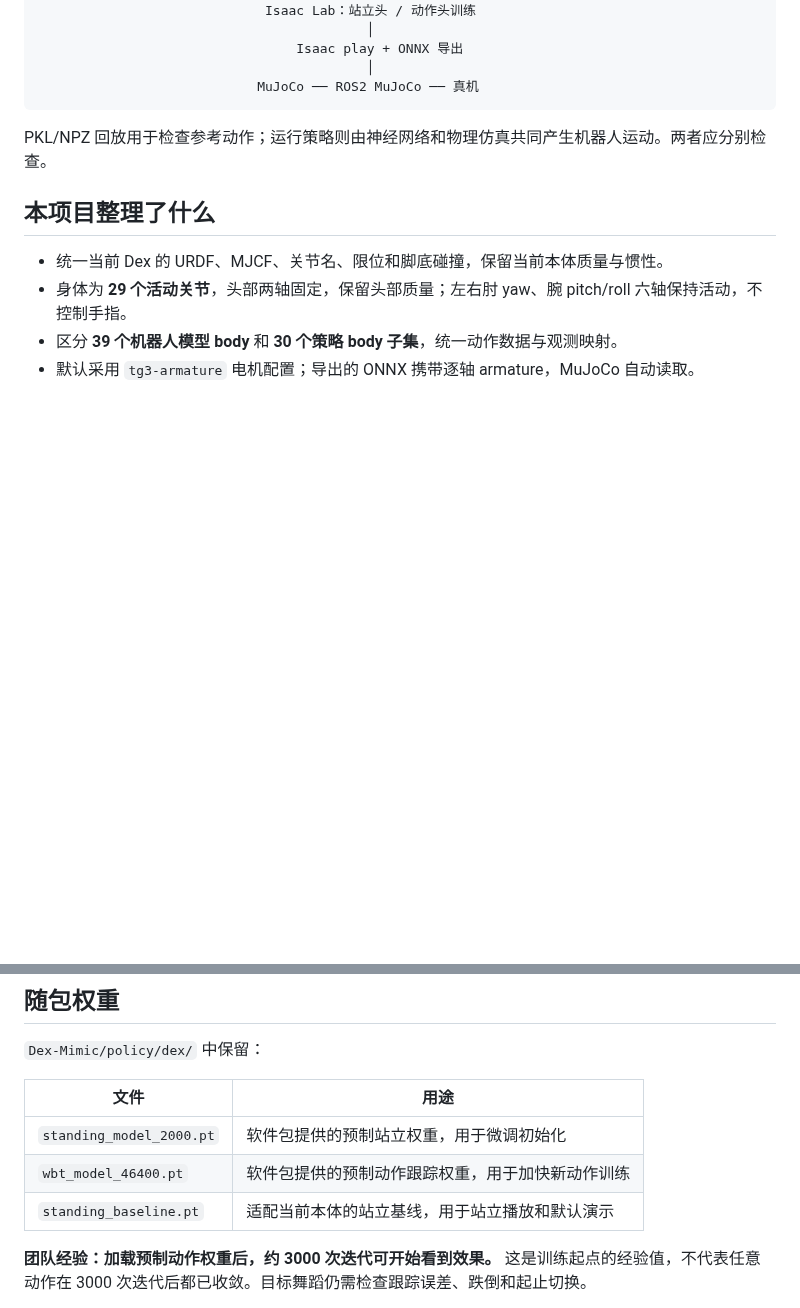
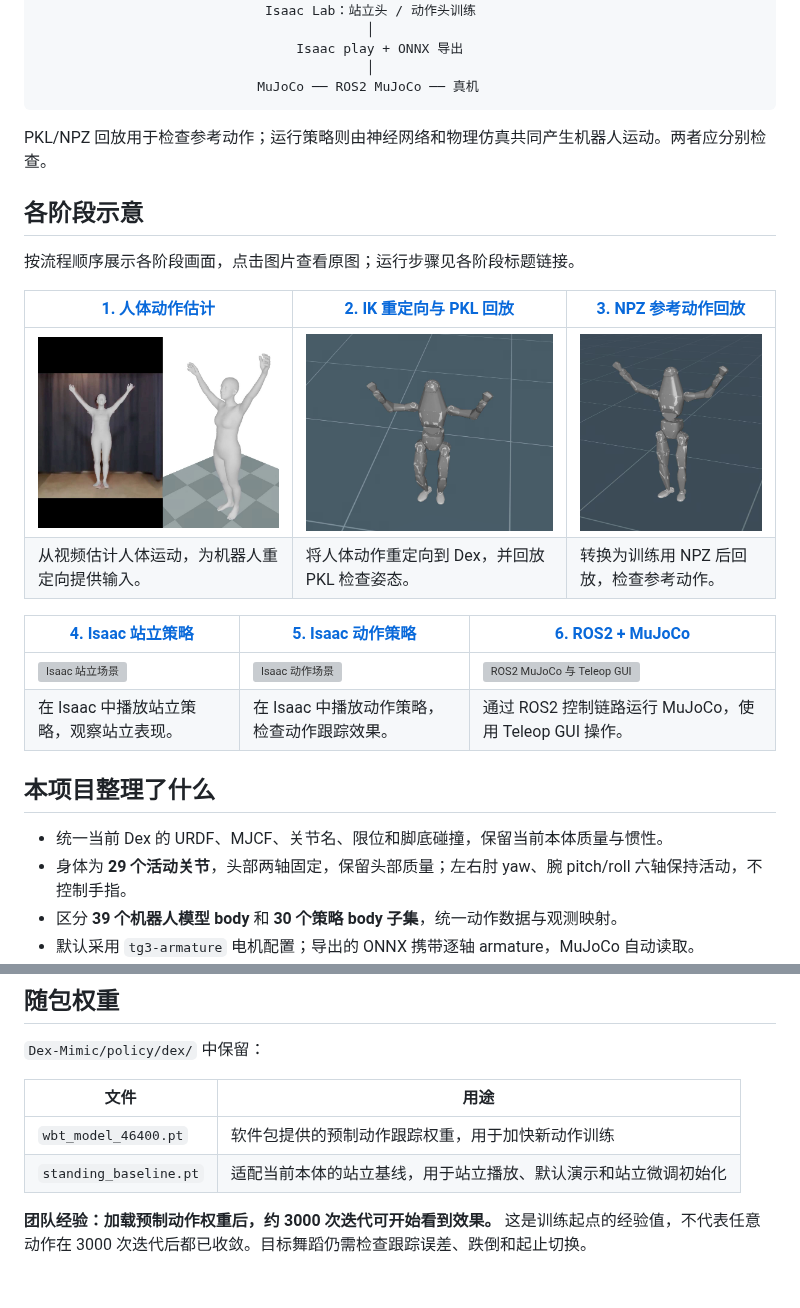
Before and after one commit to luckylhf/Dex-Video2Robot, a Markdown page: README.md, 2 parts joined by grey strips. Rendered like a GitHub page; pictures changed too: docs/1-GMR.png (added), docs/2-pkl运行.png (added), docs/3-npz运行.png (added); blank space fills up the shorter version; grey boxes are pictures that could not be loaded.

Commit message:
docs: 移除多余站立权重并新增各阶段示意图
- 删除 policy/dex/standing_model_2000.pt，站立微调统一以 standing_baseline.pt 初始化；同步 Dex-Mimic/README、权重说明与根 README 权重表
- tests/test_export.py 双头导出的站立头来源改为 standing_baseline.pt（实测 214->29、含 obs_norm_state_dict，导出与 sim2sim 通过）
- 新增 docs/1-6 阶段截图，根 README 增加“各阶段示意”表格

```diff
--- a/README.md
+++ b/README.md
@@ -27,6 +27,20 @@ MP4 ── GVHMR ── 人体运动参数 ── Dex IK ── PKL
 
 PKL/NPZ 回放用于检查参考动作；运行策略则由神经网络和物理仿真共同产生机器人运动。两者应分别检查。
 
+## 各阶段示意
+
+按流程顺序展示各阶段画面，点击图片查看原图；运行步骤见各阶段标题链接。
+
+| [1. 人体动作估计](Dex-GMR/README.md) | [2. IK 重定向与 PKL 回放](Dex-GMR/README.md) | [3. NPZ 参考动作回放](Dex-Mimic/README.md) |
+| --- | --- | --- |
+| [![视频人体动作估计](docs/1-GMR.png)](docs/1-GMR.png) | [![Dex PKL 参考动作回放](docs/2-pkl运行.png)](docs/2-pkl运行.png) | [![Dex NPZ 参考动作回放](docs/3-npz运行.png)](docs/3-npz运行.png) |
+| 从视频估计人体运动，为机器人重定向提供输入。 | 将人体动作重定向到 Dex，并回放 PKL 检查姿态。 | 转换为训练用 NPZ 后回放，检查参考动作。 |
+
+| [4. Isaac 站立策略](Dex-Mimic/README.md) | [5. Isaac 动作策略](Dex-Mimic/README.md) | [6. ROS2 + MuJoCo](Dex-Mimic/ros_dex_deploy/README.md) |
+| --- | --- | --- |
+| [![Isaac 站立场景](docs/4-isaacsim-standing.png)](docs/4-isaacsim-standing.png) | [![Isaac 动作场景](docs/5-isaacsim-dance.png)](docs/5-isaacsim-dance.png) | [![ROS2 MuJoCo 与 Teleop GUI](docs/6-ROS2+Mujoco.png)](docs/6-ROS2+Mujoco.png) |
+| 在 Isaac 中播放站立策略，观察站立表现。 | 在 Isaac 中播放动作策略，检查动作跟踪效果。 | 通过 ROS2 控制链路运行 MuJoCo，使用 Teleop GUI 操作。 |
+
 ## 本项目整理了什么
 
 - 统一当前 Dex 的 URDF、MJCF、关节名、限位和脚底碰撞，保留当前本体质量与惯性。
@@ -46,9 +60,8 @@ PKL/NPZ 回放用于检查参考动作；运行策略则由神经网络和物理
 
 | 文件 | 用途 |
 | --- | --- |
-| `standing_model_2000.pt` | 软件包提供的预制站立权重，用于微调初始化 |
 | `wbt_model_46400.pt` | 软件包提供的预制动作跟踪权重，用于加快新动作训练 |
-| `standing_baseline.pt` | 适配当前本体的站立基线，用于站立播放和默认演示 |
+| `standing_baseline.pt` | 适配当前本体的站立基线，用于站立播放、默认演示和站立微调初始化 |
 
 **团队经验：加载预制动作权重后，约 3000 次迭代可开始看到效果。** 这是训练起点的经验值，不代表任意动作在 3000 次迭代后都已收敛。目标舞蹈仍需检查跟踪误差、跌倒和起止切换。
 
```
Also changed, not shown: Dex-Mimic/README.md (+2 -2 lines), 6 other files.
